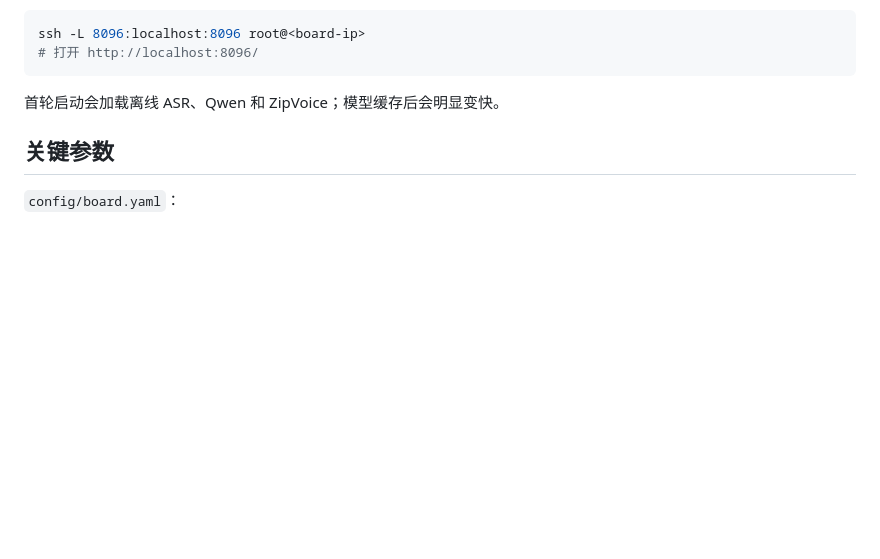
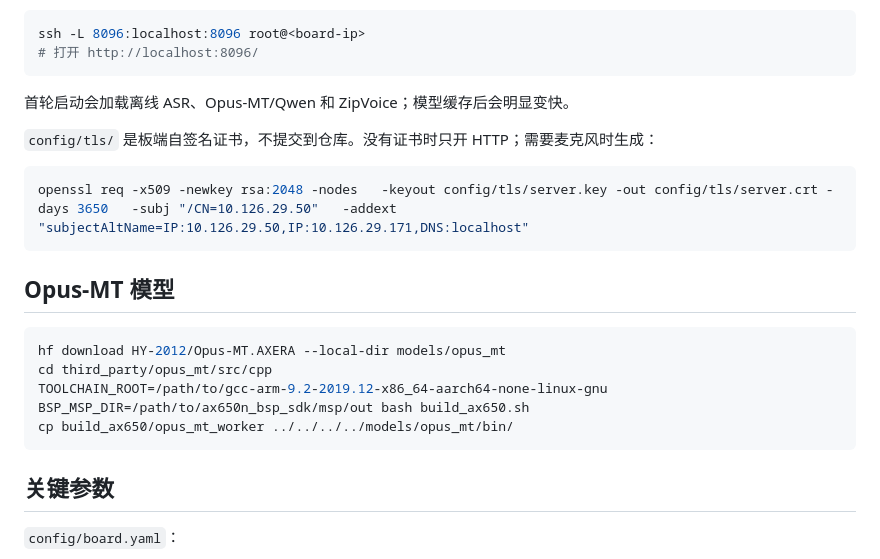
Before and after one commit to ZY-2012/Speech_Translation.AXERA, a Markdown page: README.md, the part around the change. Rendered like a GitHub page; blank space fills up the shorter version.

Commit message:
Document Opus-MT setup and board TLS

````diff
--- a/README.md
+++ b/README.md
@@ -75,7 +75,22 @@ ssh -L 8096:localhost:8096 root@<board-ip>
 # 打开 http://localhost:8096/
 ```
 
-首轮启动会加载离线 ASR、Qwen 和 ZipVoice；模型缓存后会明显变快。
+首轮启动会加载离线 ASR、Opus-MT/Qwen 和 ZipVoice；模型缓存后会明显变快。
+
+`config/tls/` 是板端自签名证书，不提交到仓库。没有证书时只开 HTTP；需要麦克风时生成：
+
+```bash
+openssl req -x509 -newkey rsa:2048 -nodes   -keyout config/tls/server.key -out config/tls/server.crt -days 3650   -subj "/CN=10.126.29.50"   -addext "subjectAltName=IP:10.126.29.50,IP:10.126.29.171,DNS:localhost"
+```
+
+## Opus-MT 模型
+
+```bash
+hf download HY-2012/Opus-MT.AXERA --local-dir models/opus_mt
+cd third_party/opus_mt/src/cpp
+TOOLCHAIN_ROOT=/path/to/gcc-arm-9.2-2019.12-x86_64-aarch64-none-linux-gnu BSP_MSP_DIR=/path/to/ax650n_bsp_sdk/msp/out bash build_ax650.sh
+cp build_ax650/opus_mt_worker ../../../../models/opus_mt/bin/
+```
 
 ## 关键参数
 
````
